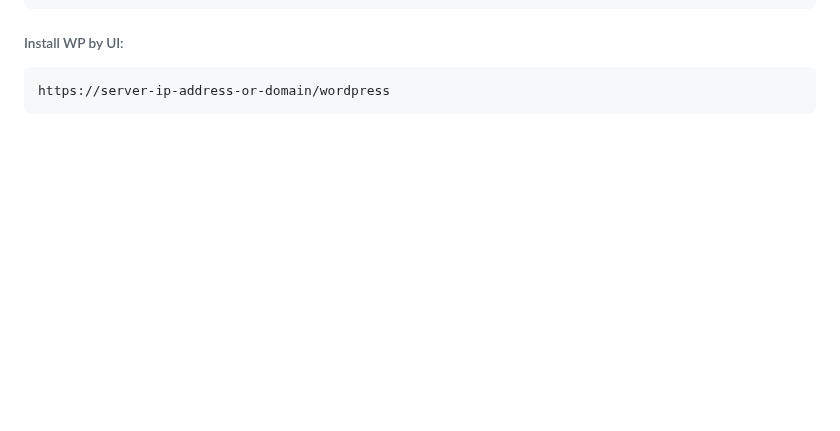
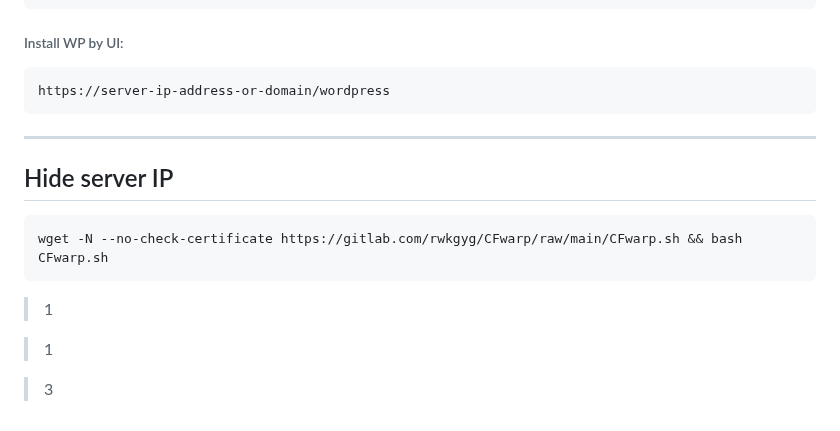
Before and after one commit to MR-Amoori/Complete_installation_of_X-UI_panel, a Markdown page: README.md, the part around the change. GitHub-like rendering; blank space fills up the shorter version.

````diff
--- a/README.md
+++ b/README.md
@@ -347,3 +347,16 @@ nano wp-config.php
 ```
 https://server-ip-address-or-domain/wordpress
 ```
+-----------
+
+## Hide server IP
+
+```
+wget -N --no-check-certificate https://gitlab.com/rwkgyg/CFwarp/raw/main/CFwarp.sh && bash CFwarp.sh
+```
+
+> 1
+
+> 1
+
+> 3
````
